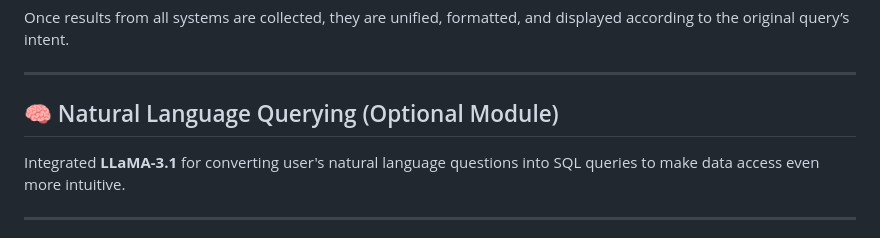
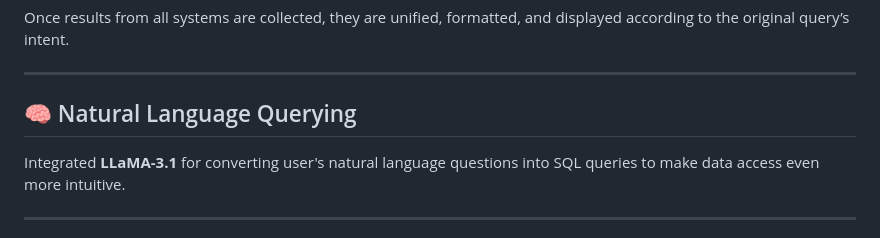
Before and after one commit to vivek21503/Unified-_Data_Query_Engine, a Markdown page: README.md, the part around the change. GitHub-like rendering.

```diff
--- a/README.md
+++ b/README.md
@@ -86,7 +86,7 @@ Once results from all systems are collected, they are unified, formatted, and di
 
 ---
 
-## 🧠 Natural Language Querying (Optional Module)
+## 🧠 Natural Language Querying
 
 Integrated **LLaMA-3.1** for converting user's natural language questions into SQL queries to make data access even more intuitive.
 
```
